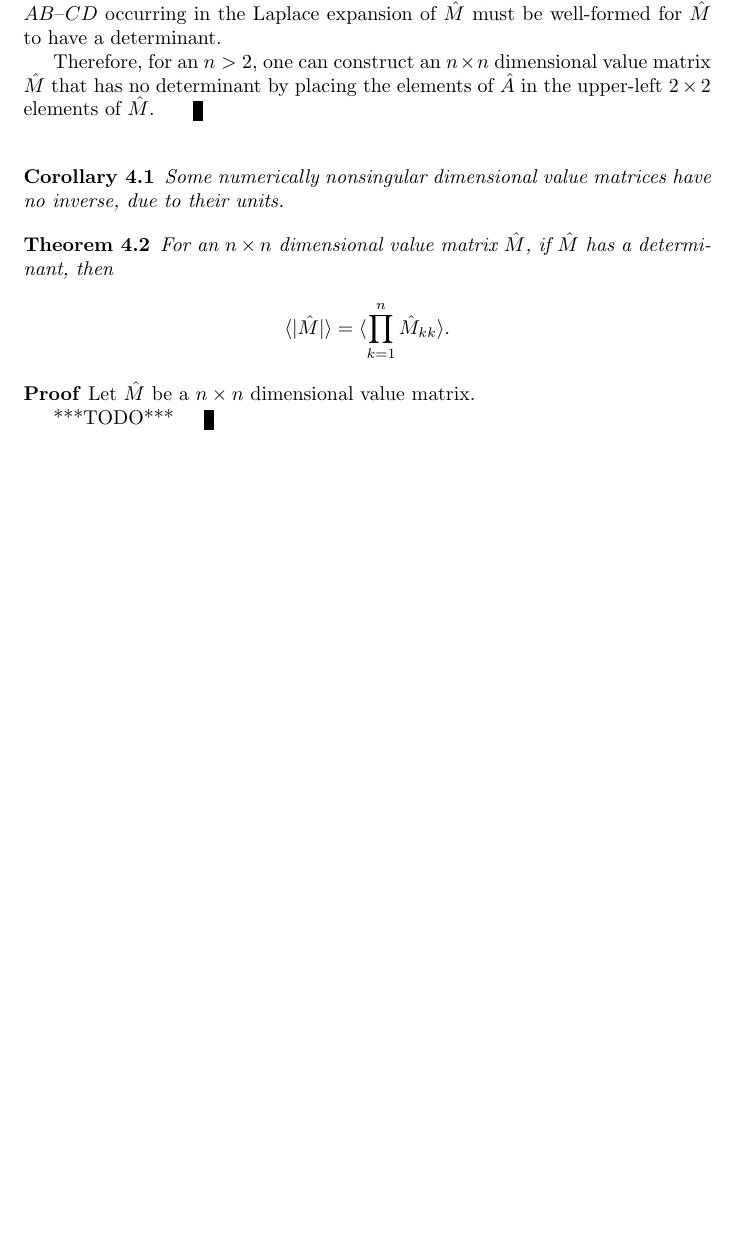
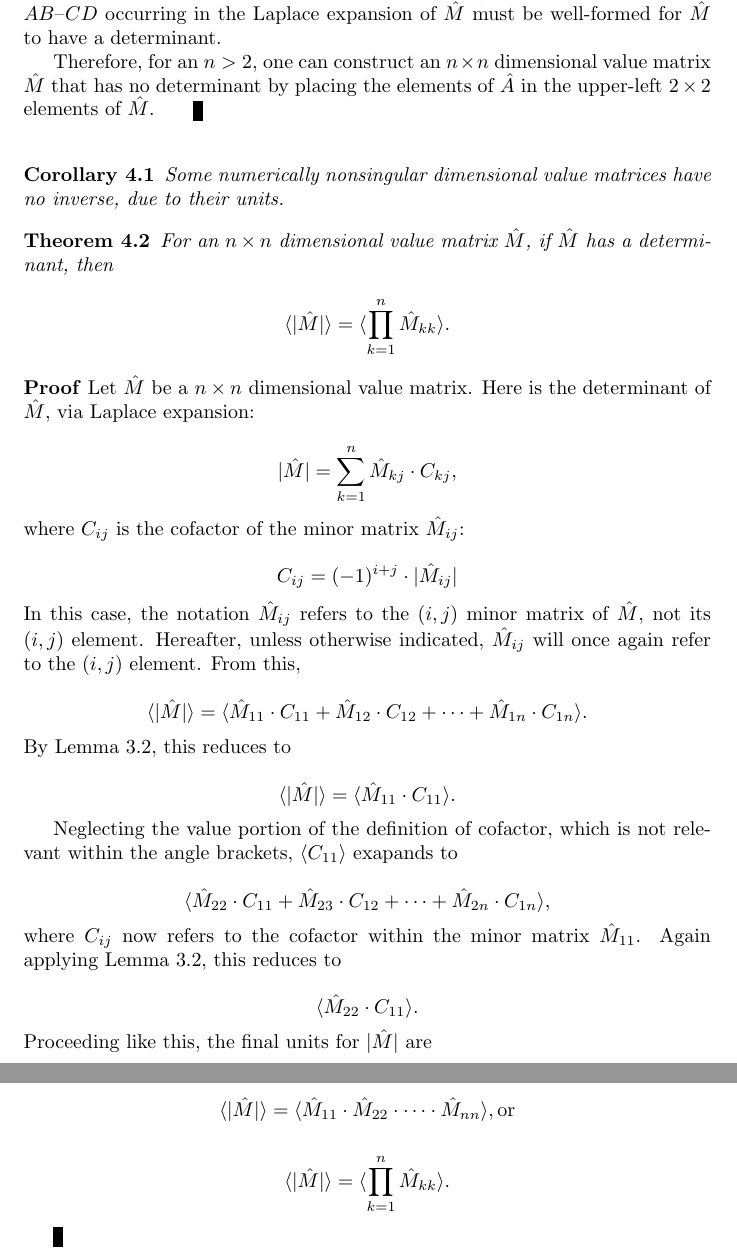
Before and after one commit to tzlaine/Units-BLAS, a LaTeX document (libs/units_blas/paper/units_blas.tex): part of page 13 of 13 before the commit and two parts of pages 13 and 14 of 14 after it, the two joined at a grey line, cut so that both start at the same text, the shorter picture padded with empty space. Compiled offline with pdfLaTeX.

Commit message:
Added a theorem.

```diff
--- a/libs/units_blas/paper/units_blas.tex
+++ b/libs/units_blas/paper/units_blas.tex
@@ -754,10 +754,45 @@ $\hat M$. \end{proof}
   $\hat M$ has a determinant, then
 
   \[ \langle | \hat M | \rangle = \langle \prod_{k=1}^n \hat M_{kk}
-  \rangle . \] \end{thm}
+  \rangle . \]\end{thm}
 
 \begin{proof}Let $\hat M$ be a $n \times n$ dimensional value matrix.
+  Here is the determinant of $\hat M$, via Laplace expansion:
 
-***TODO***\end{proof}
+\[ | \hat M | = \sum_{k=1}^n \hat M_{kj} \cdot C_{kj} , \] where $C_{ij}$ is the
+cofactor of the minor matrix $\hat M_{ij}$:
+
+\[ C_{ij} = (-1)^{i + j} \cdot | \hat M_{ij} | \] In this case, the
+notation $\hat M_{ij}$ refers to the $(i, j)$ minor matrix of $\hat
+M$, not its $(i, j)$ element. Hereafter, unless otherwise indicated,
+$\hat M_{ij}$ will once again refer to the $(i, j)$ element.  From
+this,
+
+\[ \langle | \hat M | \rangle = \langle \hat M_{11} \cdot C_{11} +
+\hat M_{12} \cdot C_{12} + \cdots + \hat M_{1n} \cdot C_{1n}\rangle
+. \] By Lemma \ref{terms_of_a_summation_have_equal_units}, this
+reduces to
+
+\[ \langle | \hat M | \rangle = \langle \hat M_{11} \cdot C_{11}
+\rangle . \]
+
+Neglecting the value portion of the definition of cofactor, which is
+not relevant within the angle brackets, $\langle C_{11} \rangle$
+exapands to
+
+\[ \langle \hat M_{22} \cdot C_{11} + \hat M_{23} \cdot C_{12} +
+\cdots + \hat M_{2n} \cdot C_{1n} \rangle , \] where $C_{ij}$ now
+refers to the cofactor within the minor matrix $\hat M_{11}$.  Again
+applying Lemma \ref{terms_of_a_summation_have_equal_units}, this
+reduces to
+
+\[ \langle \hat M_{22} \cdot C_{11} \rangle . \]  Proceeding like
+this, the final units for $| \hat M |$ are
+
+\[ \langle | \hat M | \rangle = \langle \hat M_{11} \cdot \hat M_{22}
+\cdot \cdots \cdot \hat M_{nn} \rangle , \mbox{or} \]
+
+\[ \langle | \hat M | \rangle = \langle \prod_{k=1}^n \hat M_{kk}
+\rangle . \] \end{proof}
 
 \end{document}
```
